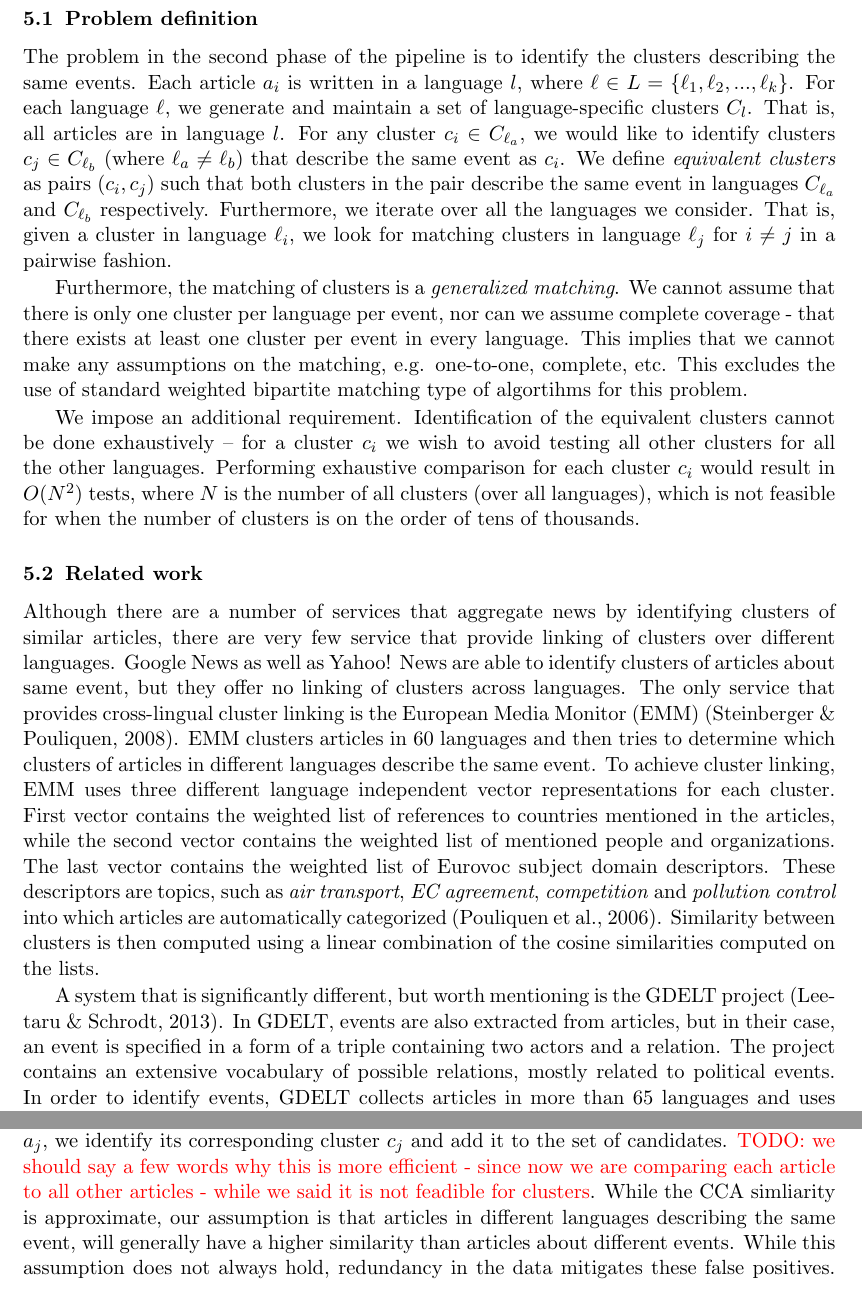
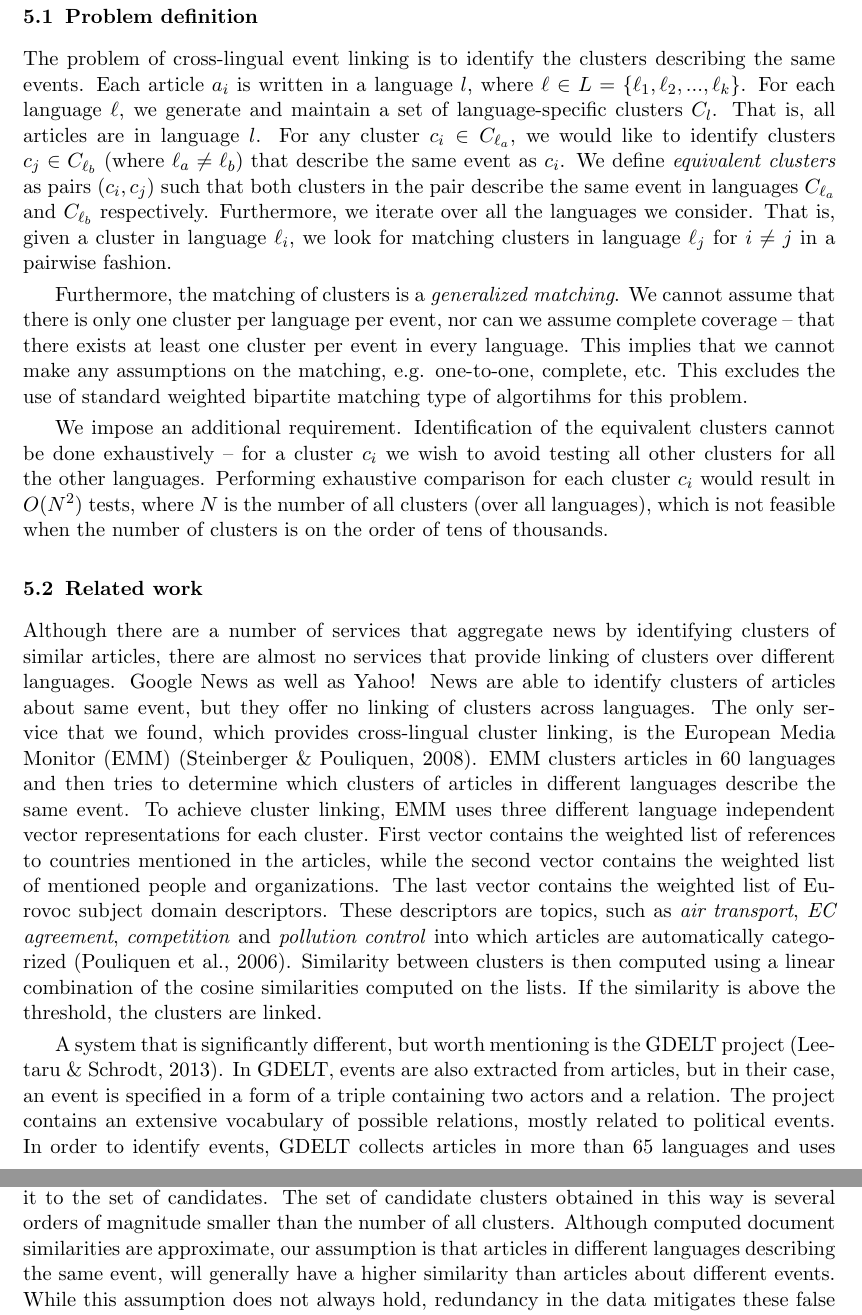
Before and after one commit to rupnikj/jair_paper, a LaTeX paper (rupnik2015.tex): two parts of pages 12 and 13 of 23, joined at a grey line, cut so that both start at the same text. Compiled offline with pdfLaTeX.

Commit message:
- updated text in Cross-lingual Event Linking

```diff
--- a/rupnik2015.tex
+++ b/rupnik2015.tex
@@ -348,12 +348,12 @@ The main application on which we test the above similiarity is cross-lingual eve
 
 \subsection{Problem definition}
 
-The problem in the second phase of the pipeline is to identify the clusters describing the same events. Each article $a_i$ is written in a language $l$, where $\ell \in L = \{\ell_1,\ell_2,...,\ell_k\}$. For each language $\ell$, we generate and maintain a set of language-specific clusters $C_l$. That is, all articles are in language $l$. For any cluster $c_i \in C_{\ell_a}$, we would like to identify clusters $c_j \in C_{\ell_b}$ (where $\ell_a \neq \ell_b$) that describe the same event as $c_i$. We define \emph{equivalent clusters} as  pairs $(c_i,c_j)$ such that both clusters in the pair describe the same event in languages $C_{\ell_a}$ and $C_{\ell_b}$ respectively. Furthermore, we iterate over all the languages we consider. That is, given a cluster in language $\ell_i$, we look for matching clusters in language $\ell_j$ for $i\neq j$  in a pairwise fashion.
+The problem of cross-lingual event linking is to identify the clusters describing the same events. Each article $a_i$ is written in a language $l$, where $\ell \in L = \{\ell_1,\ell_2,...,\ell_k\}$. For each language $\ell$, we generate and maintain a set of language-specific clusters $C_l$. That is, all articles are in language $l$. For any cluster $c_i \in C_{\ell_a}$, we would like to identify clusters $c_j \in C_{\ell_b}$ (where $\ell_a \neq \ell_b$) that describe the same event as $c_i$. We define \emph{equivalent clusters} as  pairs $(c_i,c_j)$ such that both clusters in the pair describe the same event in languages $C_{\ell_a}$ and $C_{\ell_b}$ respectively. Furthermore, we iterate over all the languages we consider. That is, given a cluster in language $\ell_i$, we look for matching clusters in language $\ell_j$ for $i\neq j$  in a pairwise fashion.
 
-Furthermore, the matching of clusters is a \emph{generalized matching}. We cannot assume that there is only one cluster per language per event, nor can we assume complete coverage - that there exists at least one cluster per event in every language. This implies that we cannot make any assumptions on the matching, e.g. one-to-one, complete, etc. This excludes the use of standard weighted bipartite matching type of algortihms for this problem.
+Furthermore, the matching of clusters is a \emph{generalized matching}. We cannot assume that there is only one cluster per language per event, nor can we assume complete coverage -- that there exists at least one cluster per event in every language. This implies that we cannot make any assumptions on the matching, e.g. one-to-one, complete, etc. This excludes the use of standard weighted bipartite matching type of algortihms for this problem.
 
 
-We impose an additional requirement.  Identification of the equivalent clusters cannot be done exhaustively -- for a cluster $c_i$ we wish to avoid testing all other clusters for all the other languages. Performing exhaustive comparison for each cluster $c_i$ would result in $O(N^2)$ tests, where $N$ is the number of all clusters (over all languages), which is not feasible for when the number of clusters is on the order of tens of thousands.
+We impose an additional requirement.  Identification of the equivalent clusters cannot be done exhaustively -- for a cluster $c_i$ we wish to avoid testing all other clusters for all the other languages. Performing exhaustive comparison for each cluster $c_i$ would result in $O(N^2)$ tests, where $N$ is the number of all clusters (over all languages), which is not feasible when the number of clusters is on the order of tens of thousands.
 
 \begin{comment}
 One of the use cases where article linking information can be applied is also in an online system for detection of world events, called Event Registry\cite{}. Event Registry is a repository of events, where events are automatically identified by analyzing news articles. The term event is vague and ambiguous, but for the practical purposes we define it as ``any significant happening that is being reported about in the media''.
@@ -377,7 +377,7 @@ The problem in the second phase of the pipeline is to identify the clusters (giv
 
 \subsection{Related work}
 
-Although there are a number of services that aggregate news by identifying clusters of similar articles, there are very few service that provide linking of clusters over different languages. Google News as well as Yahoo! News are able to identify clusters of articles about same event, but they offer no linking of clusters across languages. The only service that provides cross-lingual cluster linking is the European Media Monitor (EMM)~\cite{Steinberger2008}. EMM clusters articles in 60 languages and then tries to determine which clusters of articles in different languages describe the same event. To achieve cluster linking, EMM uses three different language independent vector representations for each cluster. First vector contains the weighted list of references to countries mentioned in the articles, while the second vector contains the weighted list of mentioned people and organizations. The last vector contains the weighted list of Eurovoc subject domain descriptors. These descriptors are topics, such as \emph{air transport}, \emph{EC agreement}, \emph{competition} and \emph{pollution control} into which articles are automatically categorized~\shortcite{Pouliquen2006}. Similarity between clusters is then computed using a linear combination of the cosine similarities computed on the lists.
+Although there are a number of services that aggregate news by identifying clusters of similar articles, there are almost no services that provide linking of clusters over different languages. Google News as well as Yahoo! News are able to identify clusters of articles about same event, but they offer no linking of clusters across languages. The only service that we found, which provides cross-lingual cluster linking, is the European Media Monitor (EMM)~\cite{Steinberger2008}. EMM clusters articles in 60 languages and then tries to determine which clusters of articles in different languages describe the same event. To achieve cluster linking, EMM uses three different language independent vector representations for each cluster. First vector contains the weighted list of references to countries mentioned in the articles, while the second vector contains the weighted list of mentioned people and organizations. The last vector contains the weighted list of Eurovoc subject domain descriptors. These descriptors are topics, such as \emph{air transport}, \emph{EC agreement}, \emph{competition} and \emph{pollution control} into which articles are automatically categorized~\shortcite{Pouliquen2006}. Similarity between clusters is then computed using a linear combination of the cosine similarities computed on the lists. If the similarity is above the threshold, the clusters are linked.
 
 A system that is significantly different, but worth mentioning is the GDELT project~\cite{Leetaru2013Gdelt}. In GDELT, events are also extracted from articles, but in their case, an event is specified in a form of a triple containing two actors and a relation. The project contains an extensive vocabulary of possible relations, mostly related to political events. In order to identify events, GDELT collects articles in more than 65 languages and uses machine translation to translate them to English. All information extraction is then done on the translated article.
 
@@ -387,5 +387,5 @@ In order to identify clusters $c_j$ that are equivalent to cluster $c_i$, we hav
 
-The details of the first step are described in Algorithm~\ref{cluster_merge_algo1}. The algorithm begins by individually inspecting each article $a_i$ in the cluster $c_i$. Using CCA  (see Section~\ref{}),  it then identifies the 10 most similar articles to $a_i$ in each language $l \in L$. For each  similar article $a_j$, we identify its corresponding  cluster $c_j$ and add it to the set of candidates. \todo{we should say a few words why this is more efficient - since now we are comparing each article to all other articles - while we said it is not feadible for clusters}. While the CCA simliarity is approximate, our  assumption  is that articles in different languages describing the same event, will generally have a higher similarity than articles about different events. While this assumption does not always hold, redundancy in the data mitigates these false positives. Since we compute the 10 most similar articles for each article in $c_i$, we are likely to identify all the relevant candidates for cluster $c_i$.
+The details of the first step are described in Algorithm~\ref{cluster_merge_algo1}. The algorithm begins by individually inspecting each article $a_i$ in the cluster $c_i$. Using a cross-lingual document similarity measure (see Section~\ref{}) it identifies the 10 most similar articles to $a_i$ in each language $l \in L$. For each  similar article $a_j$, we identify its corresponding  cluster $c_j$ and add it to the set of candidates. The set of candidate clusters obtained in this way is several orders of magnitude smaller than the number of all clusters. Although computed document similarities are approximate, our  assumption  is that articles in different languages describing the same event, will generally have a higher similarity than articles about different events. While this assumption does not always hold, redundancy in the data mitigates these false positives. Since we compute the 10 most similar articles for each article in $c_i$, we are likely to identify all the relevant candidates for cluster $c_i$.
 
 \begin{algorithm}[t!]
 \SetKwInput{KwInput}{input}\SetKwInput{KwOutput}{output}
```
Also changed, not shown: rupnik2015.tex (4 more changed lines).
